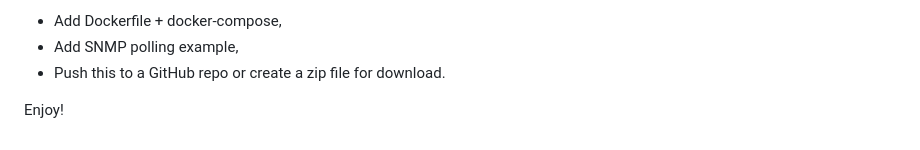
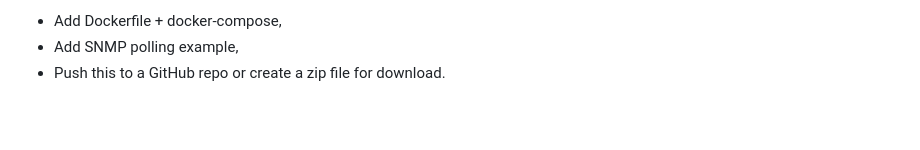
Before and after one commit to muiz-glitch/-web-monitoring-sim, a Markdown page: README.md, the part around the change. Rendered like a GitHub page; blank space fills up the shorter version.

```diff
--- a/README.md
+++ b/README.md
@@ -90,5 +90,3 @@ If you want, I can:
 - Add Dockerfile + docker-compose,
 - Add SNMP polling example,
 - Push this to a GitHub repo or create a zip file for download.
-
-Enjoy!
```
